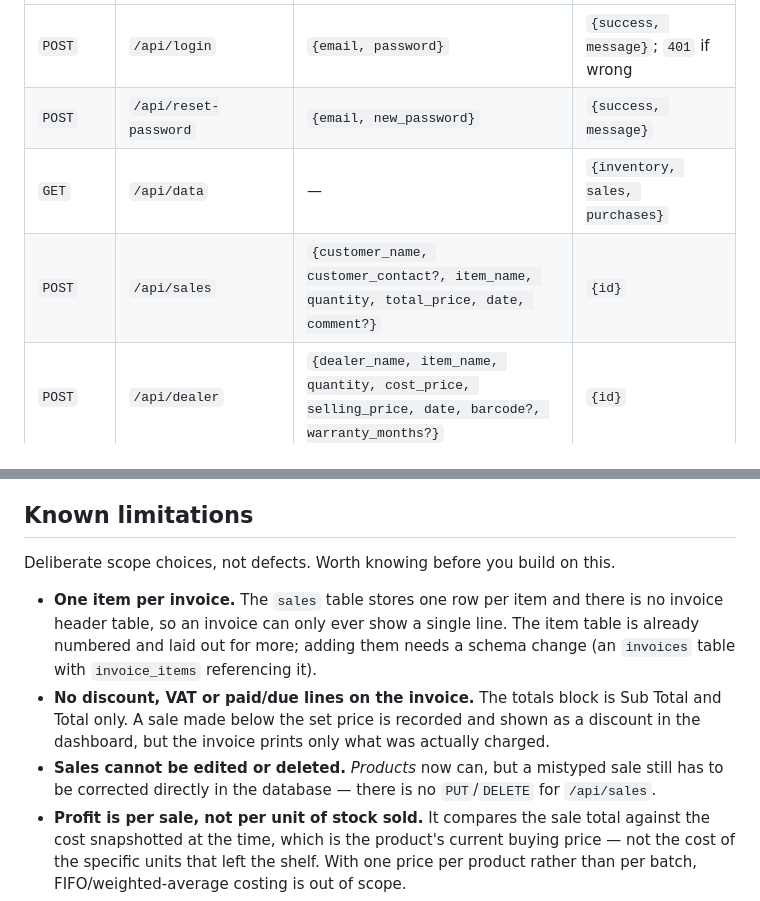
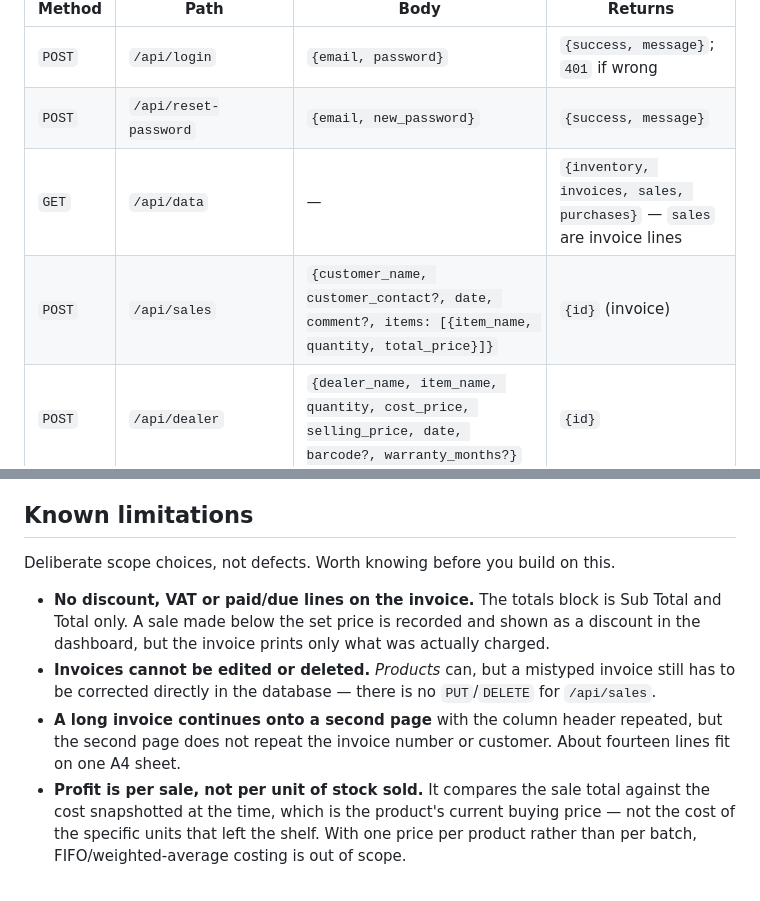
Before and after one commit to habib6bd/amader-bazar, a Markdown page: README.md, 2 parts joined by grey strips. GitHub-like rendering.

```diff
--- a/README.md
+++ b/README.md
@@ -356,8 +380,8 @@ All endpoints are JSON. **None of them require authentication** — see
 |---|---|---|---|
 | `POST` | `/api/login` | `{email, password}` | `{success, message}`; `401` if wrong |
 | `POST` | `/api/reset-password` | `{email, new_password}` | `{success, message}` |
-| `GET` | `/api/data` | — | `{inventory, sales, purchases}` |
-| `POST` | `/api/sales` | `{customer_name, customer_contact?, item_name, quantity, total_price, date, comment?}` | `{id}` |
+| `GET` | `/api/data` | — | `{inventory, invoices, sales, purchases}` — `sales` are invoice lines |
+| `POST` | `/api/sales` | `{customer_name, customer_contact?, date, comment?, items: [{item_name, quantity, total_price}]}` | `{id}` (invoice) |
 | `POST` | `/api/dealer` | `{dealer_name, item_name, quantity, cost_price, selling_price, date, barcode?, warranty_months?}` | `{id}` |
 | `POST` | `/api/inventory` | `{item_name, quantity, cost_price, selling_price, barcode?, warranty_months?}` | `{id}`; `400` invalid, `409` duplicate |
 | `PUT` | `/api/inventory/:id` | same as POST | `{success, renamed}`; `404`/`400`/`409` |
@@ -501,15 +532,14 @@ Test a restore at least once — an untested backup is not a backup.
 
 Deliberate scope choices, not defects. Worth knowing before you build on this.
 
-- **One item per invoice.** The `sales` table stores one row per item and there is no
-  invoice header table, so an invoice can only ever show a single line. The item table is
-  already numbered and laid out for more; adding them needs a schema change (an `invoices`
-  table with `invoice_items` referencing it).
 - **No discount, VAT or paid/due lines on the invoice.** The totals block is Sub Total and
   Total only. A sale made below the set price is recorded and shown as a discount in the
   dashboard, but the invoice prints only what was actually charged.
-- **Sales cannot be edited or deleted.** *Products* now can, but a mistyped sale still has
+- **Invoices cannot be edited or deleted.** *Products* can, but a mistyped invoice still has
   to be corrected directly in the database — there is no `PUT`/`DELETE` for `/api/sales`.
+- **A long invoice continues onto a second page** with the column header repeated, but the
+  second page does not repeat the invoice number or customer. About fourteen lines fit on
+  one A4 sheet.
 - **Profit is per sale, not per unit of stock sold.** It compares the sale total against
   the cost snapshotted at the time, which is the product's current buying price — not the
   cost of the specific units that left the shelf. With one price per product rather than
```
Also changed, not shown: other parts of README.md (+39 -8 lines).
